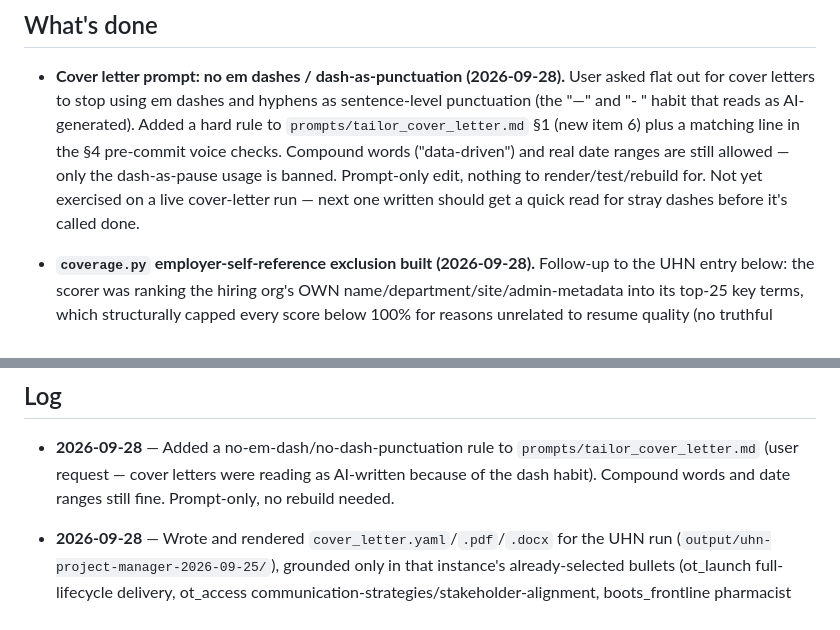
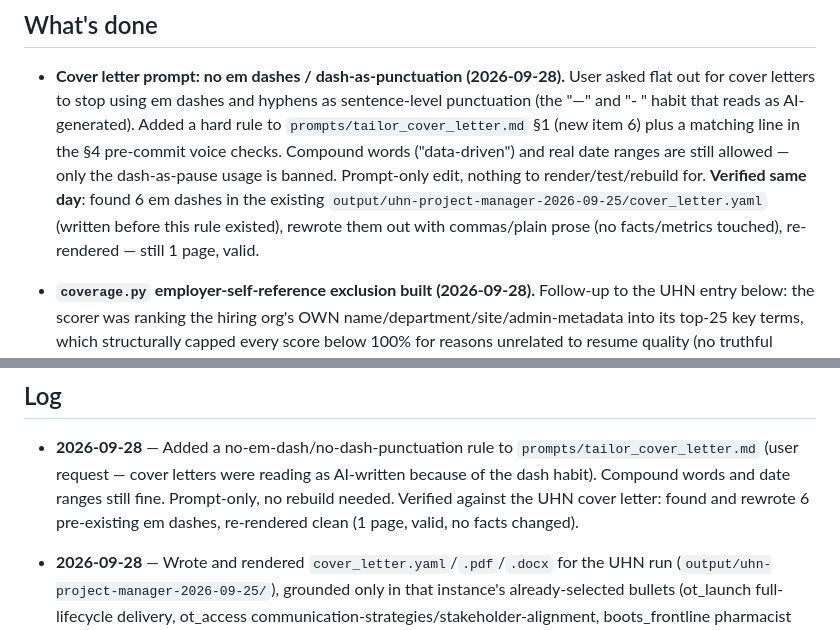
Before and after one commit to JJoopjip/ai-resume-generator, a Markdown page: SESSION_HANDOFF.md, 2 parts joined by grey strips. Rendered like a GitHub page.

Commit message:
Verify no-dash cover letter rule against the UHN cover letter
Found and rewrote 6 pre-existing em dashes in
output/uhn-project-manager-2026-09-25/cover_letter.yaml with commas/plain
prose, no facts or metrics changed, re-rendered clean (1 page, valid).

Co-Authored-By: Claude Sonnet 5 <noreply@anthropic.com>
Claude-Session: https://claude.ai/code/session_01RPZAjtdewpx42qBQhXNFZz

```diff
--- a/SESSION_HANDOFF.md
+++ b/SESSION_HANDOFF.md
@@ -20,9 +20,10 @@ this file only summarizes the current front line.
   (new item 6) plus a matching line in the §4 pre-commit voice checks.
   Compound words ("data-driven") and real date ranges are still allowed —
   only the dash-as-pause usage is banned. Prompt-only edit, nothing to
-  render/test/rebuild for. Not yet exercised on a live cover-letter run —
-  next one written should get a quick read for stray dashes before it's
-  called done.
+  render/test/rebuild for. **Verified same day**: found 6 em dashes in the
+  existing `output/uhn-project-manager-2026-09-25/cover_letter.yaml`
+  (written before this rule existed), rewrote them out with commas/plain
+  prose (no facts/metrics touched), re-rendered — still 1 page, valid.
 - **`coverage.py` employer-self-reference exclusion built (2026-09-28).**
   Follow-up to the UHN entry below: the scorer was ranking the hiring org's
   OWN name/department/site/admin-metadata into its top-25 key terms, which
@@ -611,7 +612,9 @@ Full checklist with all sub-items and completion history: **`TODO.md`**.
 - **2026-09-28** — Added a no-em-dash/no-dash-punctuation rule to
   `prompts/tailor_cover_letter.md` (user request — cover letters were
   reading as AI-written because of the dash habit). Compound words and date
-  ranges still fine. Prompt-only, no rebuild needed.
+  ranges still fine. Prompt-only, no rebuild needed. Verified against the
+  UHN cover letter: found and rewrote 6 pre-existing em dashes, re-rendered
+  clean (1 page, valid, no facts changed).
 - **2026-09-28** — Wrote and rendered `cover_letter.yaml`/`.pdf`/`.docx` for
   the UHN run (`output/uhn-project-manager-2026-09-25/`), grounded only in
   that instance's already-selected bullets (ot_launch full-lifecycle
```
